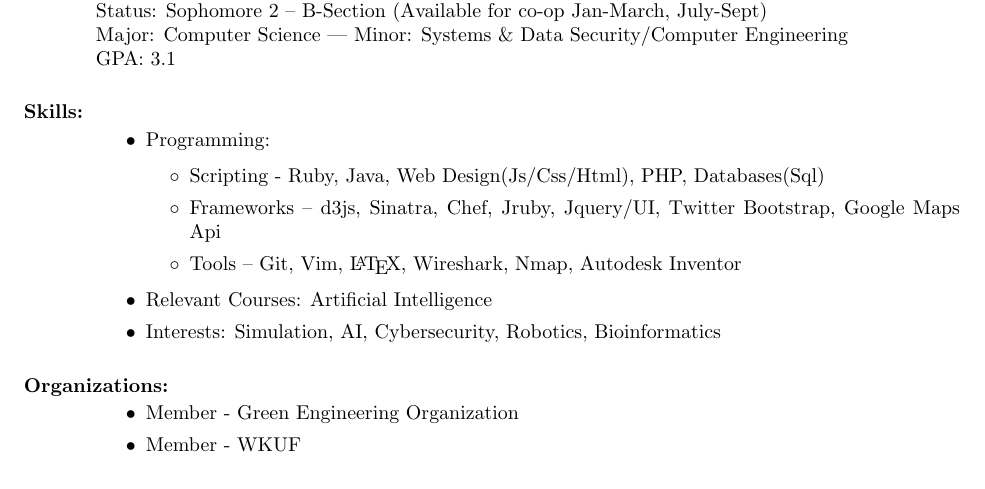
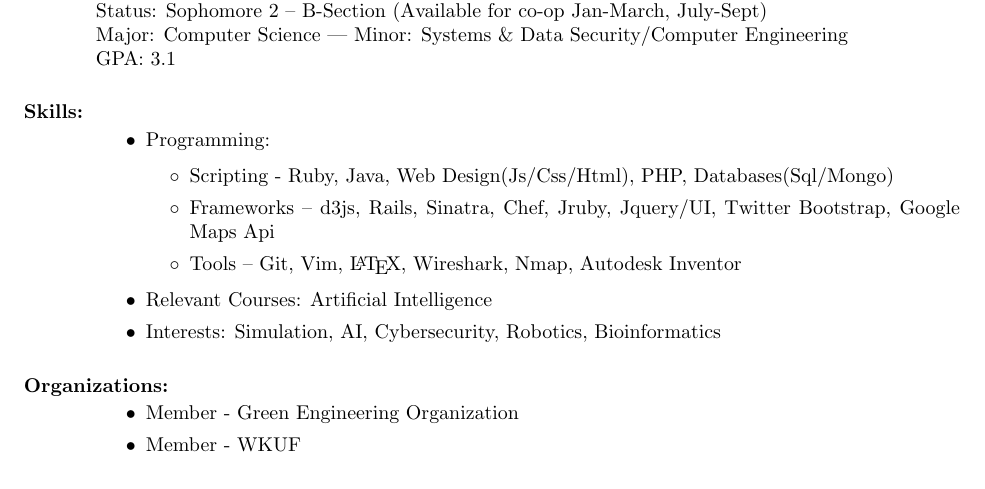
Before and after one commit to avecchio/resume, a LaTeX CV (resume.tex): part of the page, cut so that both start at the same text. Compiled offline with pdfLaTeX.

Commit message:
Fixed error

```diff
--- a/resume.tex
+++ b/resume.tex
@@ -40,8 +40,8 @@ GPA: 3.1
 \begin{itemize}
 \item Programming:
 \begin{itemize}[label=$\circ$]
-\item Scripting - Ruby, Java, Web Design(Js/Css/Html), PHP, Databases(Sql)%, G \& M
-\item Frameworks – d3js, Sinatra, Chef, Jruby, Jquery/UI, Twitter Bootstrap, Google Maps Api%BackboneJs
+\item Scripting - Ruby, Java, Web Design(Js/Css/Html), PHP, Databases(Sql/Mongo)%, G \& M
+\item Frameworks – d3js, Rails, Sinatra, Chef, Jruby, Jquery/UI, Twitter Bootstrap, Google Maps Api%BackboneJs
 \item Tools – Git, Vim, \LaTeX, Wireshark, Nmap, Autodesk Inventor
 \end{itemize}
 \item Relevant Courses: Artificial Intelligence
```
Also changed, not shown: pdf/resume.pdf, 5 other files.
